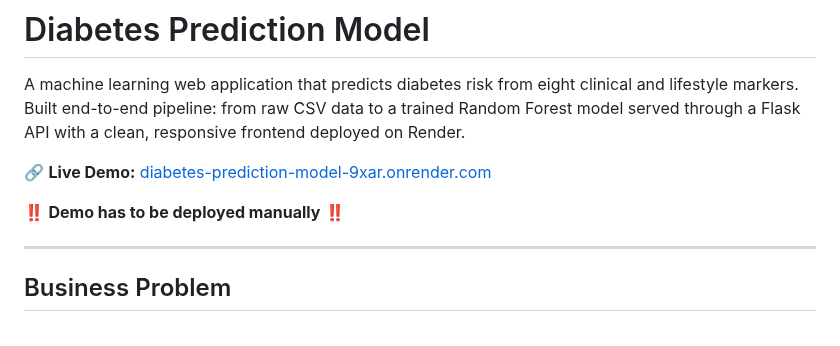
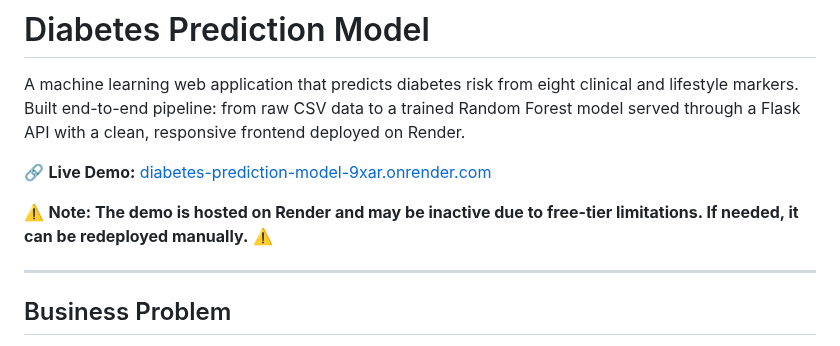
Before and after one commit to rpolishchuk3/Diabetes-Prediction-Model, a Markdown page: README.md, the part around the change. GitHub-like rendering.

```diff
--- a/README.md
+++ b/README.md
@@ -4,7 +4,7 @@ A machine learning web application that predicts diabetes risk from eight clinic
 
 🔗 **Live Demo:** [diabetes-prediction-model-9xar.onrender.com](https://diabetes-prediction-model-9xar.onrender.com)
 
-‼️ **Demo has to be deployed manually** ‼️
+⚠️ **Note: The demo is hosted on Render and may be inactive due to free-tier limitations. If needed, it can be redeployed manually.** ⚠️
 
 ---
 
```
